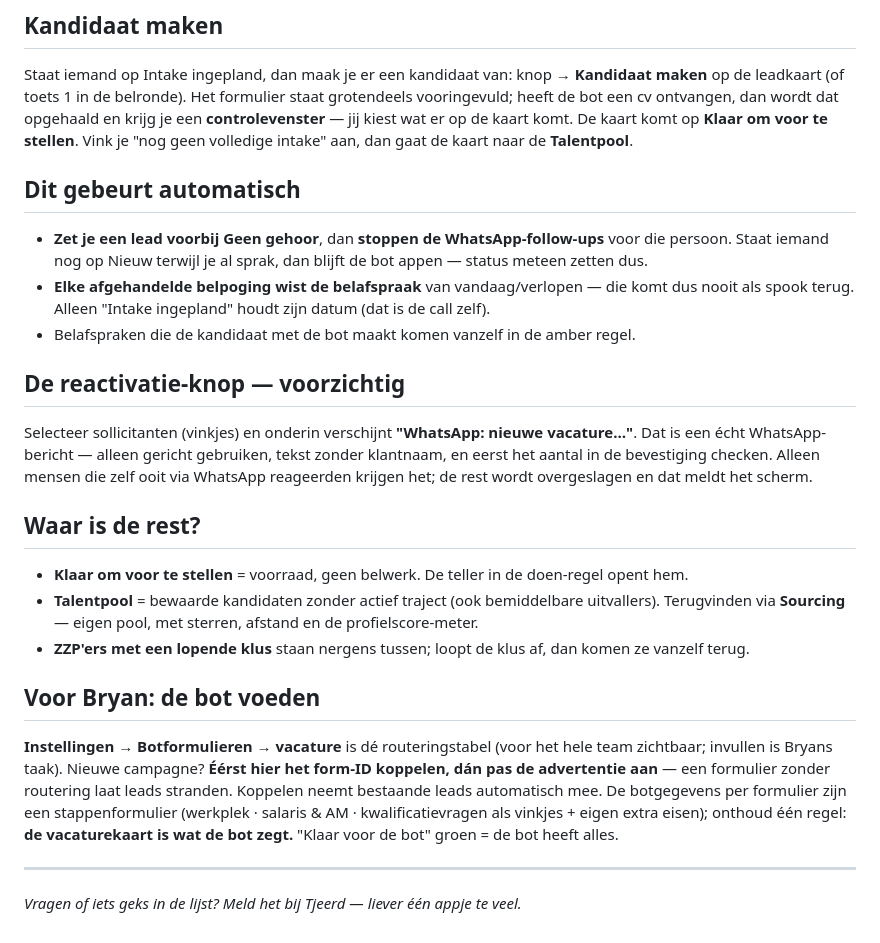
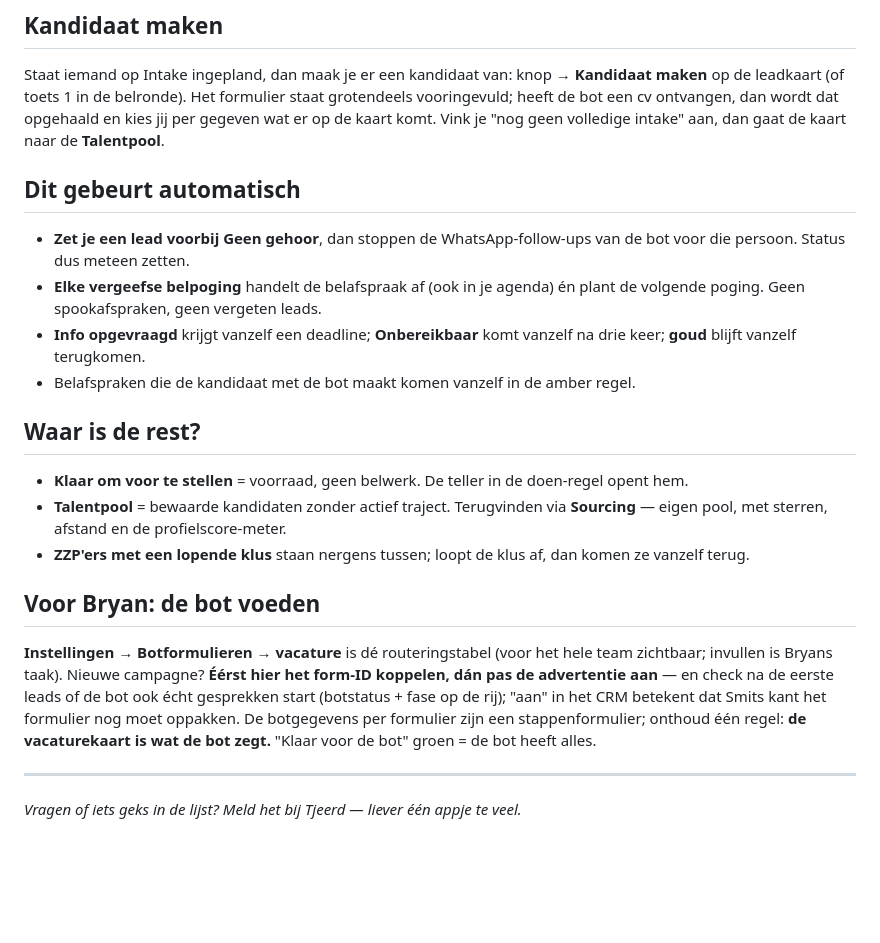
Before and after one commit to Ploeggenoten/crm, a Markdown page: WERKWIJZE-RECRUITMENT.md, the part around one of its changes. GitHub-like rendering; blank space fills up the shorter version.

Commit message:
Werkwijze bijgewerkt: belcadans, geen-gehoor-appje, Info opgevraagd, agendakoppeling
Co-Authored-By: Claude Fable 5 <noreply@anthropic.com>

```diff
--- a/WERKWIJZE-RECRUITMENT.md
+++ b/WERKWIJZE-RECRUITMENT.md
@@ -69,35 +83,25 @@ gekwalificeerd" komt gewoon op Nieuw binnen — jij beslist.
 Staat iemand op Intake ingepland, dan maak je er een kandidaat van: knop
 **→ Kandidaat maken** op de leadkaart (of toets 1 in de belronde). Het formulier
 staat grotendeels vooringevuld; heeft de bot een cv ontvangen, dan wordt dat
-opgehaald en krijg je een **controlevenster** — jij kiest wat er op de kaart komt.
-De kaart komt op **Klaar om voor te stellen**. Vink je "nog geen volledige intake"
-aan, dan gaat de kaart naar de **Talentpool**.
+opgehaald en kies jij per gegeven wat er op de kaart komt. Vink je "nog geen
+volledige intake" aan, dan gaat de kaart naar de **Talentpool**.
 
 ## Dit gebeurt automatisch
 
-- **Zet je een lead voorbij Geen gehoor**, dan **stoppen de WhatsApp-follow-ups**
-  voor die persoon. Staat iemand nog op Nieuw terwijl je al sprak, dan blijft de
-  bot appen — status meteen zetten dus.
-- **Elke afgehandelde belpoging wist de belafspraak** van vandaag/verlopen — die komt
-  dus nooit als spook terug. Alleen "Intake ingepland" houdt zijn datum (dat is de
-  call zelf).
+- **Zet je een lead voorbij Geen gehoor**, dan stoppen de WhatsApp-follow-ups van
+  de bot voor die persoon. Status dus meteen zetten.
+- **Elke vergeefse belpoging** handelt de belafspraak af (ook in je agenda) én plant
+  de volgende poging. Geen spookafspraken, geen vergeten leads.
+- **Info opgevraagd** krijgt vanzelf een deadline; **Onbereikbaar** komt vanzelf na
+  drie keer; **goud** blijft vanzelf terugkomen.
 - Belafspraken die de kandidaat met de bot maakt komen vanzelf in de amber regel.
-
-## De reactivatie-knop — voorzichtig
-
-Selecteer sollicitanten (vinkjes) en onderin verschijnt **"WhatsApp: nieuwe
-vacature…"**. Dat is een écht WhatsApp-bericht — alleen gericht gebruiken, tekst
-zonder klantnaam, en eerst het aantal in de bevestiging checken. Alleen mensen die
-zelf ooit via WhatsApp reageerden krijgen het; de rest wordt overgeslagen en dat
-meldt het scherm.
 
 ## Waar is de rest?
 
 - **Klaar om voor te stellen** = voorraad, geen belwerk. De teller in de doen-regel
   opent hem.
-- **Talentpool** = bewaarde kandidaten zonder actief traject (ook bemiddelbare
-  uitvallers). Terugvinden via **Sourcing** — eigen pool, met sterren, afstand en
-  de profielscore-meter.
+- **Talentpool** = bewaarde kandidaten zonder actief traject. Terugvinden via
+  **Sourcing** — eigen pool, met sterren, afstand en de profielscore-meter.
 - **ZZP'ers met een lopende klus** staan nergens tussen; loopt de klus af, dan
   komen ze vanzelf terug.
 
@@ -105,11 +109,11 @@ meldt het scherm.
 
 **Instellingen → Botformulieren → vacature** is dé routeringstabel (voor het hele
 team zichtbaar; invullen is Bryans taak). Nieuwe campagne? **Éérst hier het form-ID
-koppelen, dán pas de advertentie aan** — een formulier zonder routering laat leads
-stranden. Koppelen neemt bestaande leads automatisch mee. De botgegevens per
-formulier zijn een stappenformulier (werkplek · salaris & AM · kwalificatievragen
-als vinkjes + eigen extra eisen); onthoud één regel: **de vacaturekaart is wat de
-bot zegt.** "Klaar voor de bot" groen = de bot heeft alles.
+koppelen, dán pas de advertentie aan** — en check na de eerste leads of de bot ook
+écht gesprekken start (botstatus + fase op de rij); "aan" in het CRM betekent dat
+Smits kant het formulier nog moet oppakken. De botgegevens per formulier zijn een
+stappenformulier; onthoud één regel: **de vacaturekaart is wat de bot zegt.**
+"Klaar voor de bot" groen = de bot heeft alles.
 
 ---
 
```
Also changed, not shown: other parts of WERKWIJZE-RECRUITMENT.md (+59 -45 lines).
